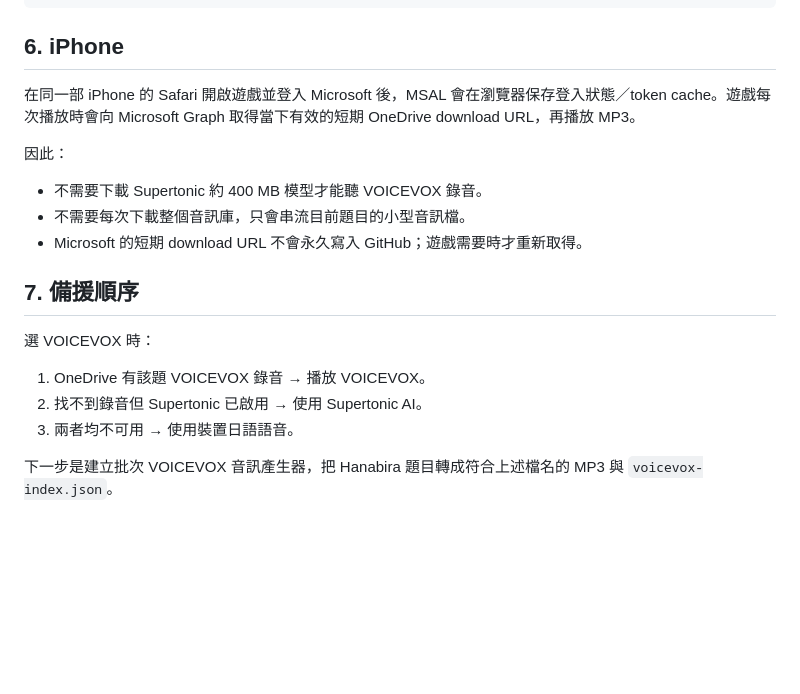
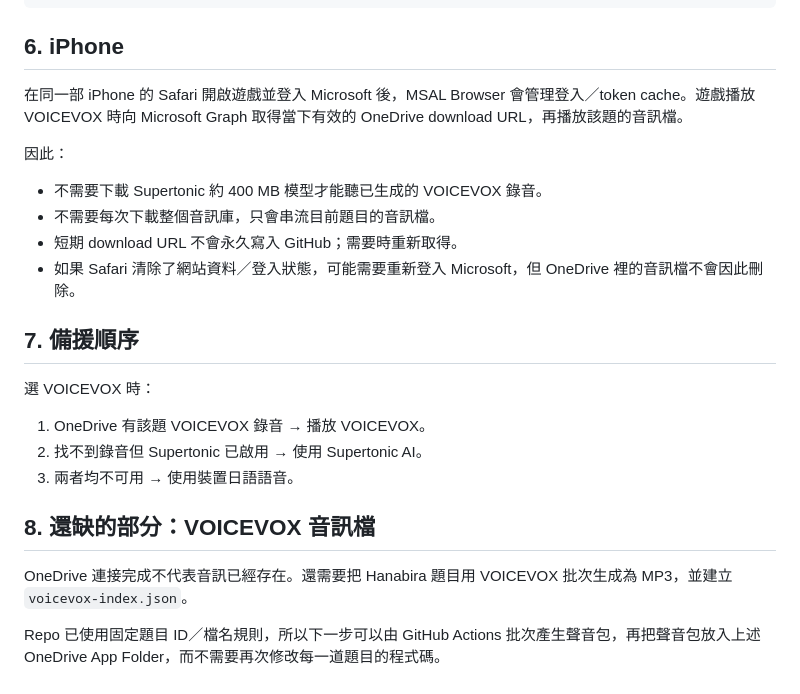
Before and after one commit to kanuli/japanese-vocab-game, a Markdown page: ONEDRIVE_VOICEVOX_SETUP.md, the part around one of its changes. Rendered like a GitHub page; blank space fills up the shorter version.

```diff
--- a/ONEDRIVE_VOICEVOX_SETUP.md
+++ b/ONEDRIVE_VOICEVOX_SETUP.md
@@ -85,13 +96,14 @@ Microsoft 會建立類似：
 
 ## 6. iPhone
 
-在同一部 iPhone 的 Safari 開啟遊戲並登入 Microsoft 後，MSAL 會在瀏覽器保存登入狀態／token cache。遊戲每次播放時會向 Microsoft Graph 取得當下有效的短期 OneDrive download URL，再播放 MP3。
+在同一部 iPhone 的 Safari 開啟遊戲並登入 Microsoft 後，MSAL Browser 會管理登入／token cache。遊戲播放 VOICEVOX 時向 Microsoft Graph 取得當下有效的 OneDrive download URL，再播放該題的音訊檔。
 
 因此：
 
-- 不需要下載 Supertonic 約 400 MB 模型才能聽 VOICEVOX 錄音。
-- 不需要每次下載整個音訊庫，只會串流目前題目的小型音訊檔。
-- Microsoft 的短期 download URL 不會永久寫入 GitHub；遊戲需要時才重新取得。
+- 不需要下載 Supertonic 約 400 MB 模型才能聽已生成的 VOICEVOX 錄音。
+- 不需要每次下載整個音訊庫，只會串流目前題目的音訊檔。
+- 短期 download URL 不會永久寫入 GitHub；需要時重新取得。
+- 如果 Safari 清除了網站資料／登入狀態，可能需要重新登入 Microsoft，但 OneDrive 裡的音訊檔不會因此刪除。
 
 ## 7. 備援順序
 
@@ -101,4 +113,8 @@ Microsoft 會建立類似：
 2. 找不到錄音但 Supertonic 已啟用 → 使用 Supertonic AI。
 3. 兩者均不可用 → 使用裝置日語語音。
 
-下一步是建立批次 VOICEVOX 音訊產生器，把 Hanabira 題目轉成符合上述檔名的 MP3 與 `voicevox-index.json`。
+## 8. 還缺的部分：VOICEVOX 音訊檔
+
+OneDrive 連接完成不代表音訊已經存在。還需要把 Hanabira 題目用 VOICEVOX 批次生成為 MP3，並建立 `voicevox-index.json`。
+
+Repo 已使用固定題目 ID／檔名規則，所以下一步可以由 GitHub Actions 批次產生聲音包，再把聲音包放入上述 OneDrive App Folder，而不需要再次修改每一道題目的程式碼。
```
Also changed, not shown: other parts of ONEDRIVE_VOICEVOX_SETUP.md (+14 -3 lines).
